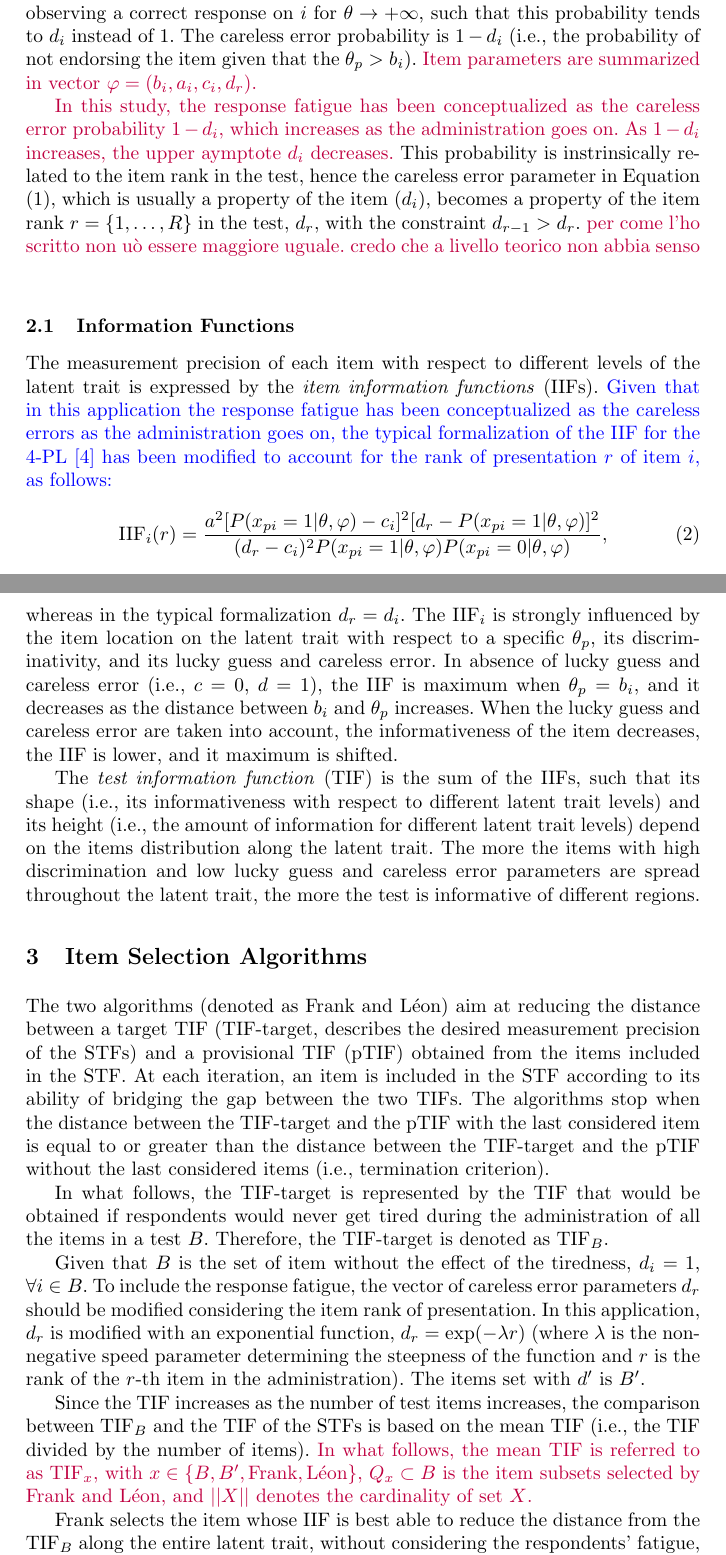
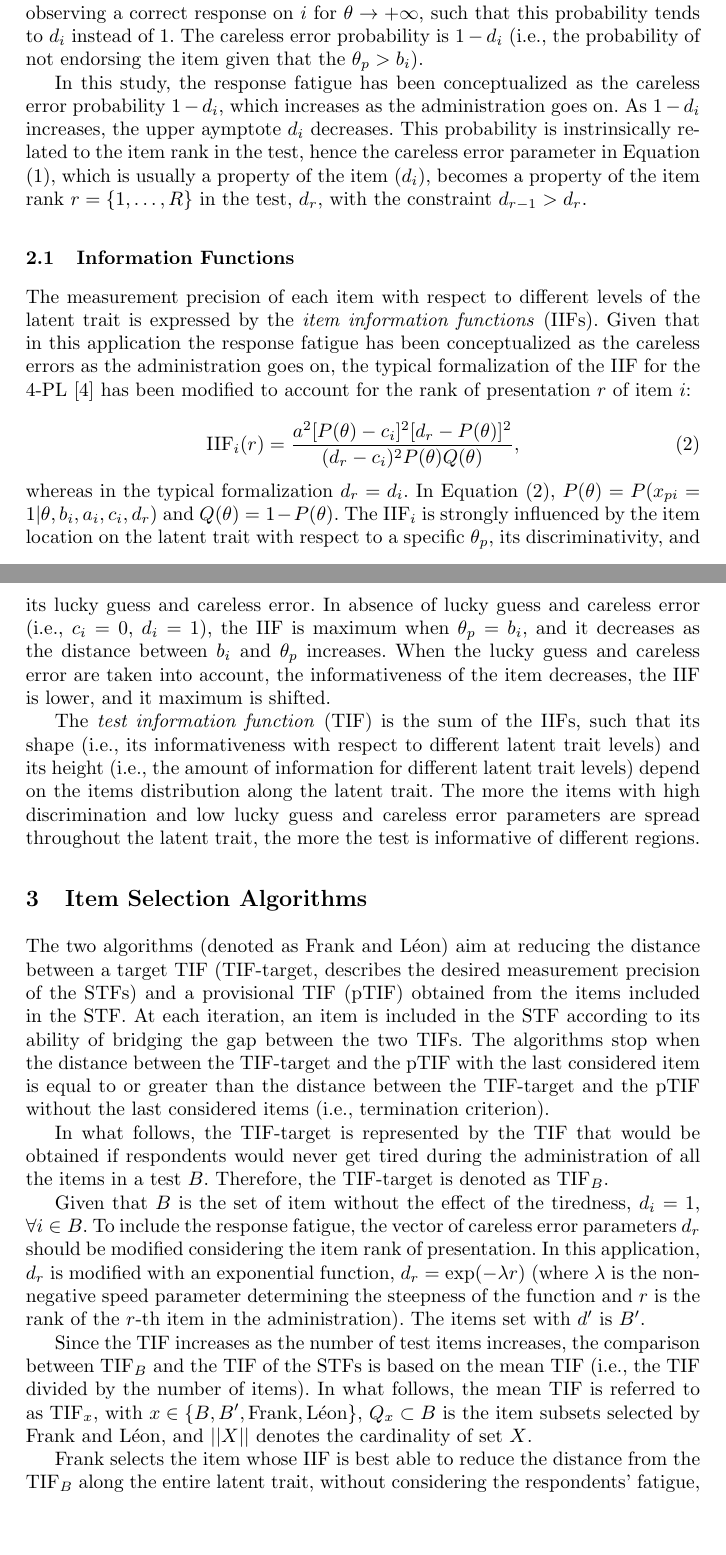
Before and after one commit to OttaviaE/frank-and-friends, a LaTeX document (sis2025/LaTex+Package/styles/paper-sis-template.tex): two parts of pages 2 and 3 of 6, joined at a grey line, cut so that both start at the same text, the shorter picture padded with empty space. Compiled offline with pdfLaTeX.

Commit message:
Submission paper

```diff
--- a/sis2025/LaTex+Package/styles/paper-sis-template.tex
+++ b/sis2025/LaTex+Package/styles/paper-sis-template.tex
@@ -74,28 +74,25 @@ where $\theta_p$ is the latent trait level of person $p$, $b_i$ is the item loca
 The pseudoguessing parameter $c_i$ is the probability of observing a correct response on $i$ for $\theta \to - \infty$, such that the probability tends to $c_i$ instead of 0.
 %The same but inverse consideration applies when $\theta \to + \infty$.
 The $d_i$ parameter is the probability of observing a correct response on $i$ for $\theta \to + \infty$, such that this probability tends to $d_i$ instead of 1. The careless error probability is $1 - d_i$ (i.e., the probability of not endorsing the item given that the $\theta_p > b_i$).
-\ottavia{Item parameters are summarized in vector $\varphi = (b_i, a_i, c_i, d_r)$.}
+
 
 %By constraining $\forall i \in B, \, d_i = 1$ (where $B$ is the set of items in a test) in equation \ref{eq:4pl}, the 3-Parameter logistic (3-PL, \cite{lord:3pl}) model is obtained. From the 3-PL model, the 2-Parameter logistic model (2-PL, \cite{birnbaum}) is obtained by constraining $\forall i \in B, \, c_i = 0$, and the 1-parameter logistic model (1-PL, equivalent to the Rasch model) is obtained by constraining $\forall i \in B, \, a_i = 1$.
 
-\ottavia{In this study, the response fatigue has been conceptualized as the careless error probability $1 - d_i$, which increases as the administration goes on. As $1 - d_i$ increases, the upper aymptote $d_i$ decreases.}
-This probability is instrinsically related to the item rank in the test, hence the careless error parameter in Equation (\ref{eq:4pl}), which is usually a property of the item ($d_i$), becomes a property of the item rank $r = \{1, \ldots, R\}$ in the test, $d_r$, with the constraint $d_{r-1} > d_r$. \ottavia{per come l'ho scritto non uò essere maggiore uguale. credo che a livello teorico non abbia senso}
-\normalcolor
+In this study, the response fatigue has been conceptualized as the careless error probability $1 - d_i$, which increases as the administration goes on. As $1 - d_i$ increases, the upper aymptote $d_i$ decreases.
+This probability is instrinsically related to the item rank in the test, hence the careless error parameter in Equation (\ref{eq:4pl}), which is usually a property of the item ($d_i$), becomes a property of the item rank $r = \{1, \ldots, R\}$ in the test, $d_r$, with the constraint $d_{r-1} > d_r$.
 
 \subsection{Information Functions}
 
 The measurement precision of each item with respect to different levels of the latent trait is expressed by the \emph{item information functions} (IIFs).
-\color{blue}
-Given that in this application the response fatigue has been conceptualized as the careless errors as the administration goes on, the typical formalization of the IIF for the 4-PL \cite{magis:iif} has been modified to account for the rank of presentation $r$ of item $i$, as follows:
-\normalcolor
+Given that in this application the response fatigue has been conceptualized as the careless errors as the administration goes on, the typical formalization of the IIF for the 4-PL \cite{magis:iif} has been modified to account for the rank of presentation $r$ of item $i$:
 
 
 \begin{equation}\label{eq:iif}
-	\text{IIF}_{i}(r) = \dfrac{a^2[P(x_{pi}=1|\theta, \varphi)-c_i]^2[d_r - P(x_{pi}=1|\theta, \varphi)]^2}{(d_{r}-c_i)^2 P(x_{pi}=1|\theta, \varphi)P(x_{pi}=0|\theta, \varphi)},
+	\text{IIF}_{i}(r) = \dfrac{a^2[P(\theta)-c_i]^2[d_r - P(\theta)]^2}{(d_{r}-c_i)^2 P(\theta)Q(\theta)},
 \end{equation}
-whereas in the typical formalization $d_r = d_i$.
+whereas in the typical formalization $d_r = d_i$. In Equation (\ref{eq:iif}), $P(\theta) = P(x_{pi}=1|\theta, b_i, a_i, c_i, d_r)$  and $Q(\theta) = 1- P(\theta)$.
 %the $d$ parameter in Equation (\ref{eq:iif}) is a property related to its order of presentation in the test $r$, and it is hence denoted as $d_r$ with $r = \{1, \ldots, R\}$.
-The $\text{IIF}_i$ is strongly influenced by the item location on the latent trait with respect to a specific $\theta_p$, its discriminativity, and its lucky guess and careless error. In absence of lucky guess and careless error (i.e., $c = 0$, $d = 1$), the IIF is maximum when  $\theta_p = b_i$, and it decreases as the distance between $b_i$ and $\theta_p$ increases. When the lucky guess and careless error are taken into account, the informativeness of the item decreases, the IIF is lower, and it maximum is shifted.
+The $\text{IIF}_i$ is strongly influenced by the item location on the latent trait with respect to a specific $\theta_p$, its discriminativity, and its lucky guess and careless error. In absence of lucky guess and careless error (i.e., $c_i = 0$, $d_i = 1$), the IIF is maximum when  $\theta_p = b_i$, and it decreases as the distance between $b_i$ and $\theta_p$ increases. When the lucky guess and careless error are taken into account, the informativeness of the item decreases, the IIF is lower, and it maximum is shifted.
 
 The \emph{test information function} (TIF) is the sum of the IIFs, such that its shape (i.e., its informativeness with respect to different latent trait levels) and its height (i.e., the amount of information for different latent trait levels) depend on the items distribution along the latent trait. The more the items with high discrimination and low lucky guess and careless error parameters are spread throughout the latent trait, the more the test is informative of different regions.
 
@@ -115,7 +112,7 @@ Given that $B$ is the set of item without the effect of the tiredness, $d_i = 1$
 The items set with $d'$ is $B'$.
 
 Since the TIF increases as the number of test items increases, the comparison between $\text{TIF}_B$ and the TIF of the STFs is based on the mean TIF (i.e., the TIF divided by the number of items).
-\ottavia{In what follows, the mean TIF  is referred to as $\text{TIF}_{x}$, with $x \in \{B, B', \text{Frank}, \text{\text{Léon}}\}$, $Q_x \subset B$ is the item subsets selected by Frank and Léon, and $||X||$ denotes the cardinality of set $X$.}
+In what follows, the mean TIF  is referred to as $\text{TIF}_{x}$, with $x \in \{B, B', \text{Frank}, \text{\text{Léon}}\}$, $Q_x \subset B$ is the item subsets selected by Frank and Léon, and $||X||$ denotes the cardinality of set $X$.
 
 
 %\color{red}
```
Also changed, not shown: sis2025/LaTex+Package/styles/paper-sis-template.pdf, sis2025/LaTex+Package/styles/paper-sis-template.tex (7 more changed lines), 4 other files.
